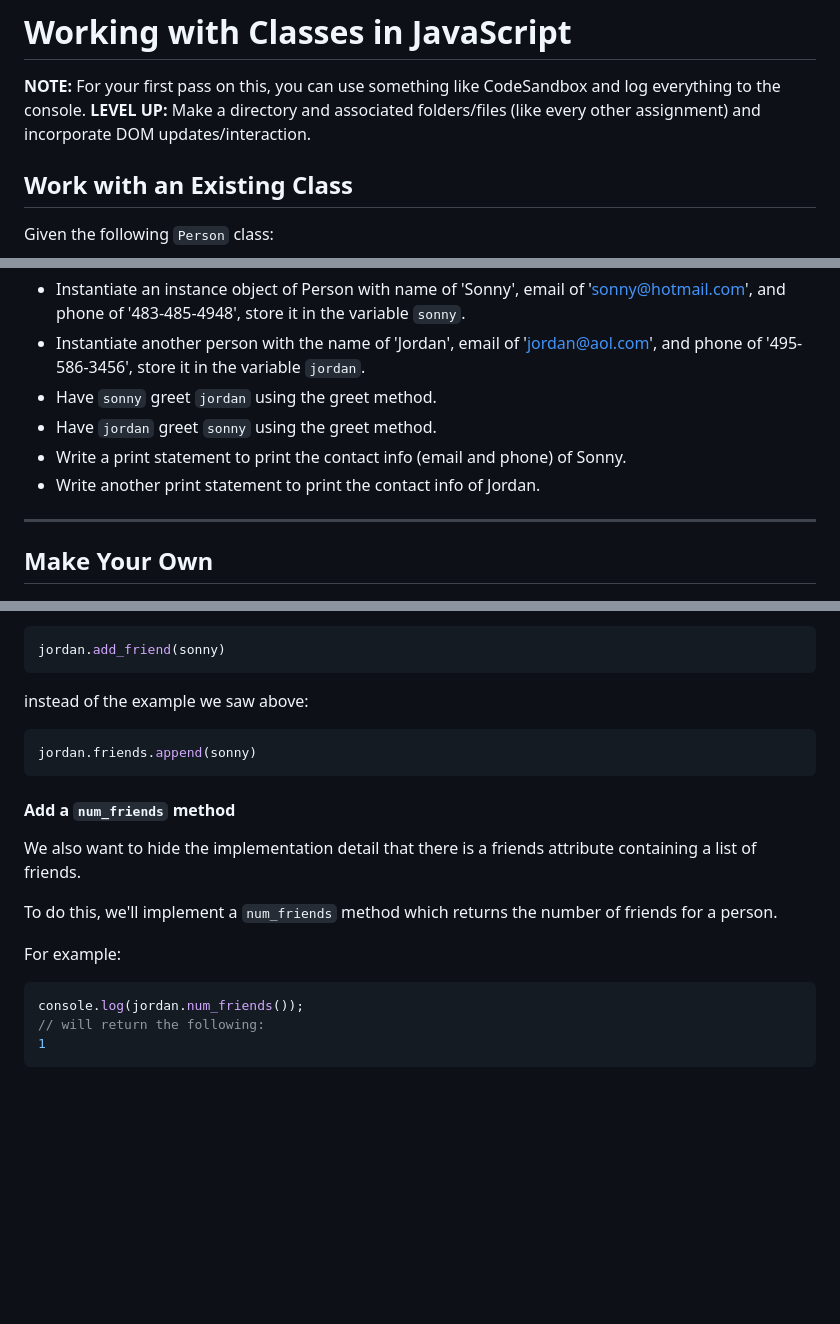
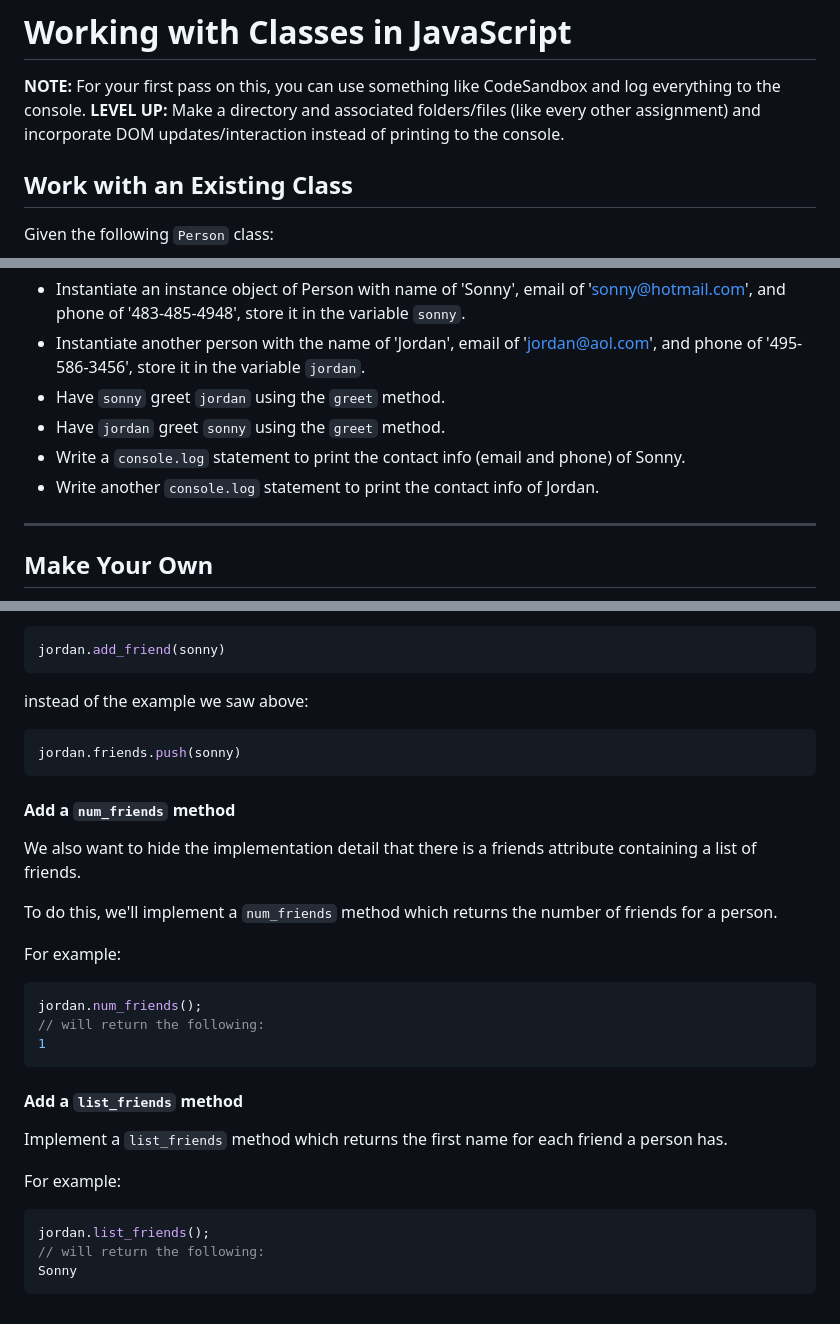
Before and after one commit to ccs-fall-2023/exercises, a Markdown page: js-oop/README.md, 3 parts joined by grey strips. GitHub-like rendering; blank space fills up the shorter version.

Commit message:
Updated exercise, fixed some improper references

````diff
--- a/js-oop/README.md
+++ b/js-oop/README.md
@@ -1,7 +1,7 @@
 # Working with Classes in JavaScript
 
 **NOTE:** For your first pass on this, you can use something like CodeSandbox and log everything to the console.
-**LEVEL UP:** Make a directory and associated folders/files (like every other assignment) and incorporate DOM updates/interaction.
+**LEVEL UP:** Make a directory and associated folders/files (like every other assignment) and incorporate DOM updates/interaction instead of printing to the console.
 
 ## Work with an Existing Class
 
@@ -25,10 +25,10 @@ Write code to:
 
 - Instantiate an instance object of Person with name of 'Sonny', email of '<sonny@hotmail.com>', and phone of '483-485-4948', store it in the variable `sonny`.
 - Instantiate another person with the name of 'Jordan', email of '<jordan@aol.com>', and phone of '495-586-3456', store it in the variable `jordan`.
-- Have `sonny` greet `jordan` using the greet method.
-- Have `jordan` greet `sonny` using the greet method.
-- Write a print statement to print the contact info (email and phone) of Sonny.
-- Write another print statement to print the contact info of Jordan.
+- Have `sonny` greet `jordan` using the `greet` method.
+- Have `jordan` greet `sonny` using the `greet` method.
+- Write a `console.log` statement to print the contact info (email and phone) of Sonny.
+- Write another `console.log` statement to print the contact info of Jordan.
 
 ---
 
@@ -137,7 +137,7 @@ jordan.add_friend(sonny)
 instead of the example we saw above:
 
 ```js
-jordan.friends.append(sonny)
+jordan.friends.push(sonny)
 ```
 
 #### Add a `num_friends` method
@@ -149,7 +149,18 @@ To do this, we'll implement a `num_friends` method which returns the number of f
 For example:
 
 ```js
-console.log(jordan.num_friends());
+jordan.num_friends();
 // will return the following:
 1
 ```
+#### Add a `list_friends` method
+
+Implement a `list_friends` method which returns the first name for each friend a person has.
+
+For example:
+
+```js
+jordan.list_friends();
+// will return the following:
+Sonny
+```
````
Also changed, not shown: other parts of js-oop/README.md (+2 -2 lines).
